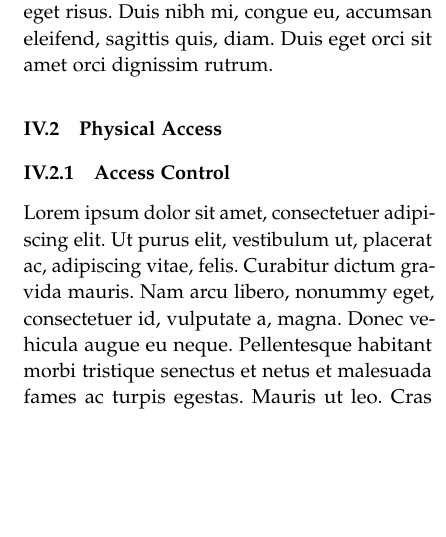
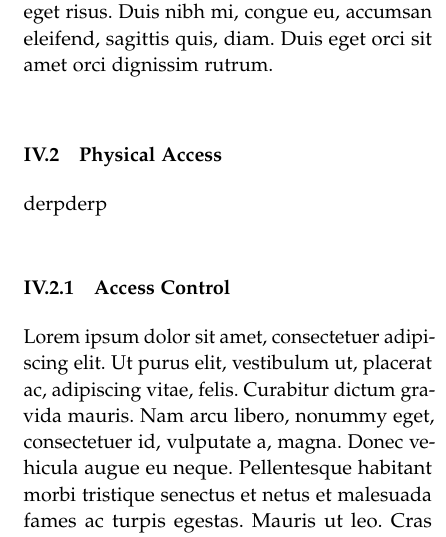
Before and after one commit to Shyuson/Seminar, a LaTeX paper (WSem-18-Vorlage.tex): part of one column of page 7 of 8, cut so that both start at the same text, the shorter picture padded with empty space. Compiled offline with pdfLaTeX.

Commit message:
test physical attack

```diff
--- a/WSem-18-Vorlage.tex
+++ b/WSem-18-Vorlage.tex
@@ -218,6 +218,7 @@ TODO: ADD REFERENCE : Wind Power Generation by Paul Breeze, Understanding Wind P
 
 
 \subsection{Physical Access}
+derpderp
  \subsubsection{Access Control}
  \lipsum[1]
 
```
